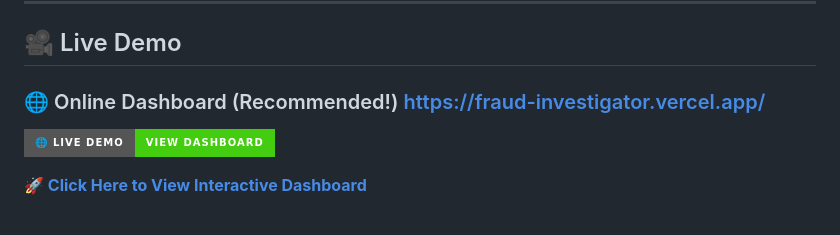
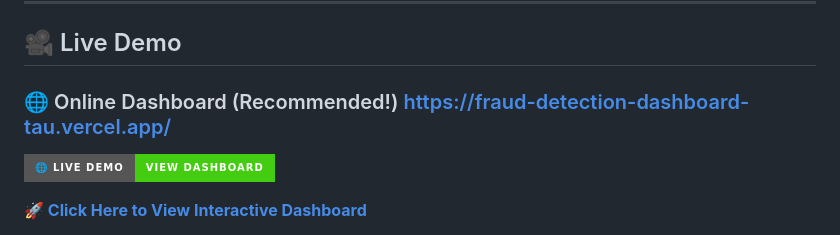
Before and after one commit to sechan9999/FWAhackerthon4, a Markdown page: README.md, the part around the change. Drawn GitHub-style; badges without logos.

Commit message:
Fix link formatting in README for live demo

```diff
--- a/README.md
+++ b/README.md
@@ -23,7 +23,7 @@ The FWA Detection System automatically analyzes insurance claims to identify **F
 
 ## 🎥 Live Demo
 
-### 🌐 Online Dashboard (Recommended!) [ https://fraud-investigator.vercel.app/](https://fraud-detection-dashboard-tau.vercel.app/)
+### 🌐 Online Dashboard (Recommended!) https://fraud-detection-dashboard-tau.vercel.app/
 [![Live Demo](https://img.shields.io/badge/🌐_Live_Demo-View_Dashboard-success?style=for-the-badge)](https://sechan9999.github.io/FWAdetection/)
 
 **[🚀 Click Here to View Interactive Dashboard](https://sechan9999.github.io/FWAdetection/)**
```
